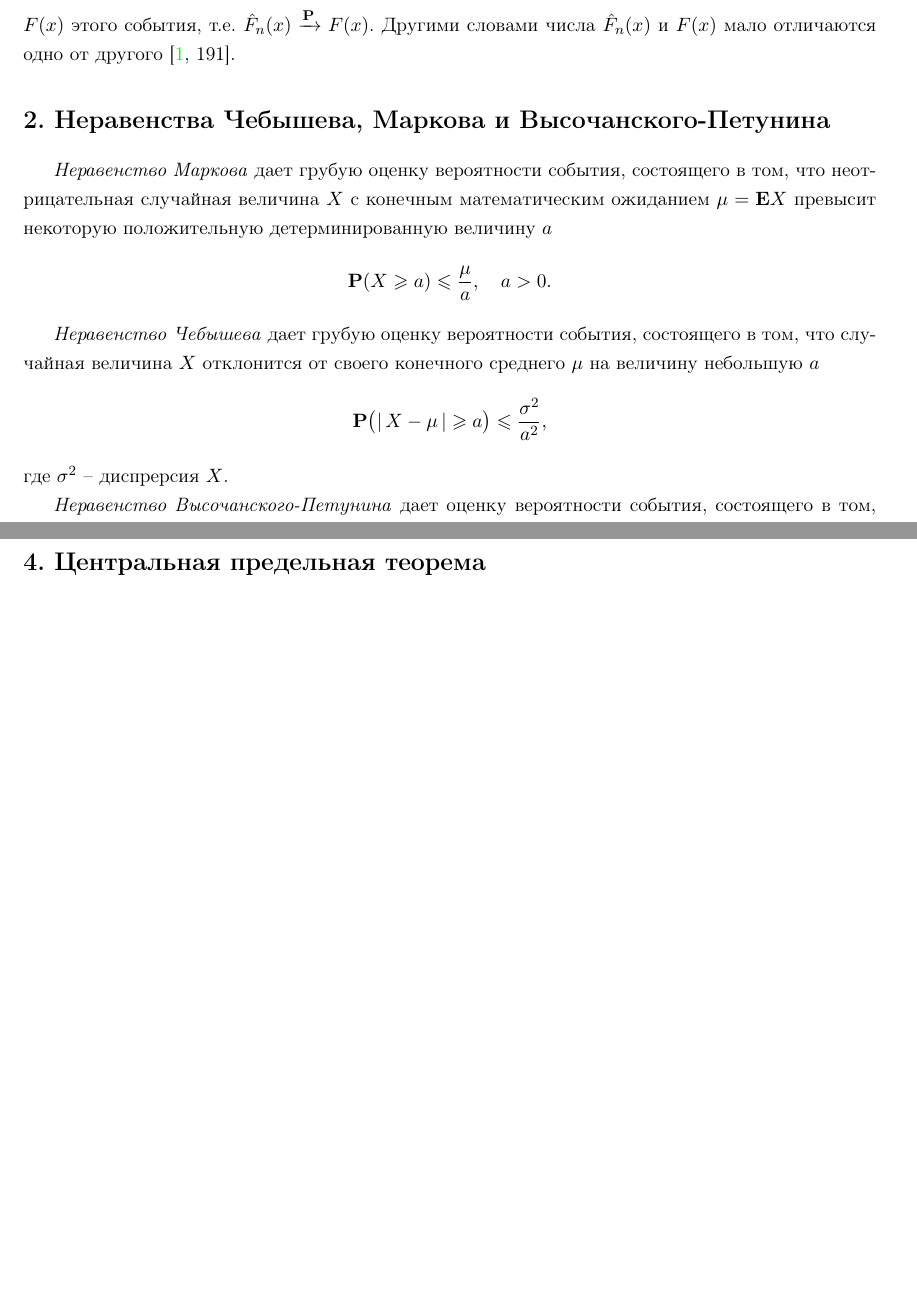
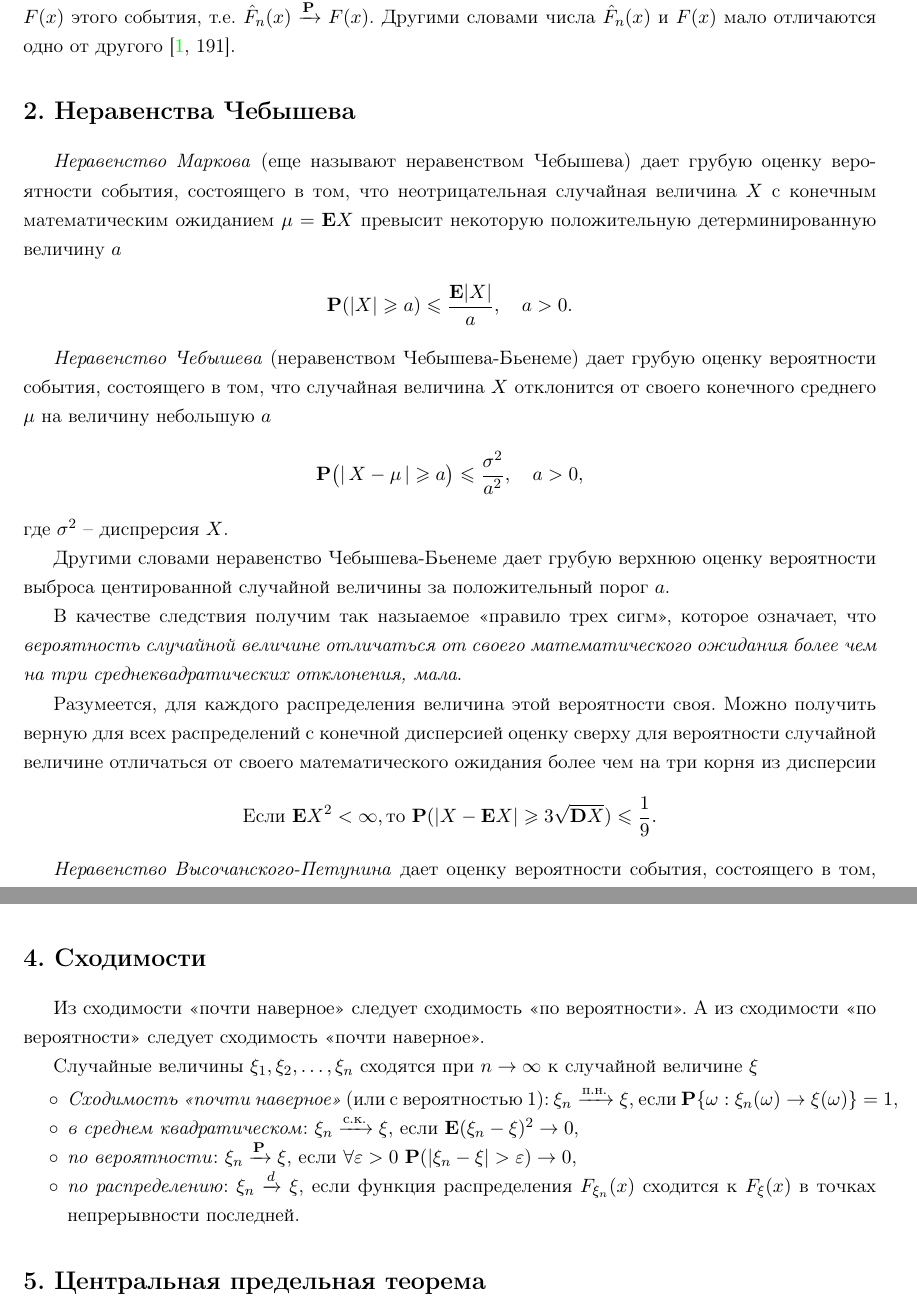
Before and after one commit to LeorFinkelberg/Mathematical_statistics_notes, a LaTeX document (mathematical_statistic_notes.tex): two parts of pages 2 and 4 of 7 before the commit and two parts of pages 2 and 4 of 8 after it, joined at a grey line, cut so that both start at the same text, the shorter picture padded with empty space. Compiled offline with pdfLaTeX.

Commit message:
chore: add notes about convergence

```diff
--- a/mathematical_statistic_notes.tex
+++ b/mathematical_statistic_notes.tex
@@ -37,18 +37,27 @@
 
 Различие между эмпирической и теоретической функциями распределения $ F(x) $ состоит в том, что {теоретическая функция} определяет \emph{вероятность} события $ X_i \leqslant x $, а эмпирическая функция $ \hat{F}_n(x) $ определяет \emph{относительную частоту} этого события. Из теоремы Бернулли следует, что относительная частота события $ X_i \leqslant x $, т.е. $ \hat{F}_n(x) $ \emph{стремится по вероятности} к вероятности $ F(x) $ этого события, т.е. $ \hat{F}_n(x) \xrightarrow{\mathbf{P}} F(x) $. Другими словами числа $ \hat{F}_n(x) $ и $ F(x) $ мало отличаются одно от другого \cite[191]{gmurman:1972}.
 
-\section{Неравенства Чебышева, Маркова и Высочанского-Петунина}
+\section{Неравенства Чебышева}
 
-\emph{Неравенство Маркова} дает грубую оценку вероятности события, состоящего в том, что неотрицательная случайная величина $ X $ с конечным математическим ожиданием $ \mu = \mathbf{E}X $ превысит некоторую положительную детерминированную величину $ a $
+\emph{Неравенство Маркова} (еще называют неравенством Чебышева) дает грубую оценку вероятности события, состоящего в том, что неотрицательная случайная величина $ X $ с конечным математическим ожиданием $ \mu = \mathbf{E}X $ превысит некоторую положительную детерминированную величину $ a $
 \begin{align*}
-	\mathbf{P}(X \geqslant a) \leqslant \dfrac{\mu}{a}, \quad a > 0.
+	\mathbf{P}(| X | \geqslant a) \leqslant \dfrac{ \mathbf{E} | X | }{a}, \quad a > 0.
 \end{align*}
 
-\emph{Неравенство Чебышева} дает грубую оценку вероятности события, состоящего в том, что случайная величина $ X $ отклонится от своего конечного среднего $ \mu $ на величину небольшую $ a $
+\emph{Неравенство Чебышева} (неравенством Чебышева-Бьенеме) дает грубую оценку вероятности события, состоящего в том, что случайная величина $ X $ отклонится от своего конечного среднего $ \mu $ на величину небольшую $ a $
 \begin{align*}
-	\mathbf{P}\big(|\,X - \mu\,| \geqslant a\big) \leqslant \dfrac{\sigma^2}{a^2},
+	\mathbf{P}\big(|\,X - \mu\,| \geqslant a\big) \leqslant \dfrac{\sigma^2}{a^2}, \quad a > 0,
 \end{align*}
 где $ \sigma^2 $ -- диспрерсия $ X $.
+
+Другими словами неравенство Чебышева-Бьенеме дает грубую верхнюю оценку вероятности выброса центированной случайной величины за положительный порог $ a $.
+
+В качестве следствия получим так назыаемое <<правило трех сигм>>, которое означает, что \emph{вероятность случайной величине отличаться от своего математического ожидания более чем на три среднеквадратических отклонения, мала}.
+
+Разумеется, для каждого распределения величина этой вероятности своя. Можно получить верную для всех распределений с конечной дисперсией оценку сверху для вероятности случайной величине отличаться от своего математического ожидания более чем на три корня из дисперсии
+\begin{align*}
+	\text{Если} \ \mathbf{E} X^2 < \infty, \text{то} \ \mathbf{P}( | X - \mathbf{E} X | \geqslant 3 \sqrt{ \mathbf{D} X } ) \leqslant \dfrac{1}{9}.
+\end{align*}
 
 \emph{Неравенство Высочанского-Петунина} дает оценку вероятности события, состоящего в том, что неотрицательная случайная величина $ X $ с одномодальным распределением, конечными средним $ \mu $ и дисперсией $ \sigma^2 $ не отклониться от своего среднего больше чем на $ \lambda \sigma $
 \begin{align*}
@@ -111,6 +120,23 @@
 \end{align*}
 
 \emph{Состоятельность} оценки (а точнее -- последовательности оценок $ \{\hat{\theta}_n\} $) означает концентрацию вероятностной массы около истинного значения параметра $ \theta $ с ростом размера выборки $ n $ \cite[75]{lagutin:2009}.
+
+\section{Сходимости}
+
+Из сходимости <<почти наверное>> следует сходимость <<по вероятности>>. А из сходимости <<по вероятности>> следует сходимость <<почти наверное>>.
+
+Случайные величины $ \xi_1, \xi_2, \ldots, \xi_n $ сходятся при $ n \to \infty $ к случайной величине $ \xi $
+\begin{itemize}
+	\item \emph{Сходимость <<почти наверное>>} (или с вероятностью 1): $ \xi_n \xrightarrow{\text{п.н.}} \xi $, если $ \mathbf{P}\{ \omega: \xi_n(\omega) \to \xi(\omega) \} = 1 $,
+
+	\item \emph{в среднем квадратическом}: $ \xi_n \xrightarrow{\text{с.к.}} \xi $, если $ \mathbf{E}(\xi_n - \xi)^2 \to 0 $,
+
+	\item \emph{по вероятности}: $ \xi_n \xrightarrow{\mathbf{P}} \xi $, если $ \forall \varepsilon > 0 \ \mathbf{P}(| \xi_n - \xi | > \varepsilon) \to 0 $,
+
+	\item \emph{по распределению}: $ \xi_n \xrightarrow{d} \xi $, если функция распределения $ F_{\xi_n}(x) $ сходится к $ F_{\xi}(x) $ в точках непрерывности последней.
+\end{itemize}
+
+
 
 \section{Центральная предельная теорема}
 
```
Also changed, not shown: mathematical_statistic_notes.pdf, mathematical_statistic_notes.tex (2 more changed lines).
